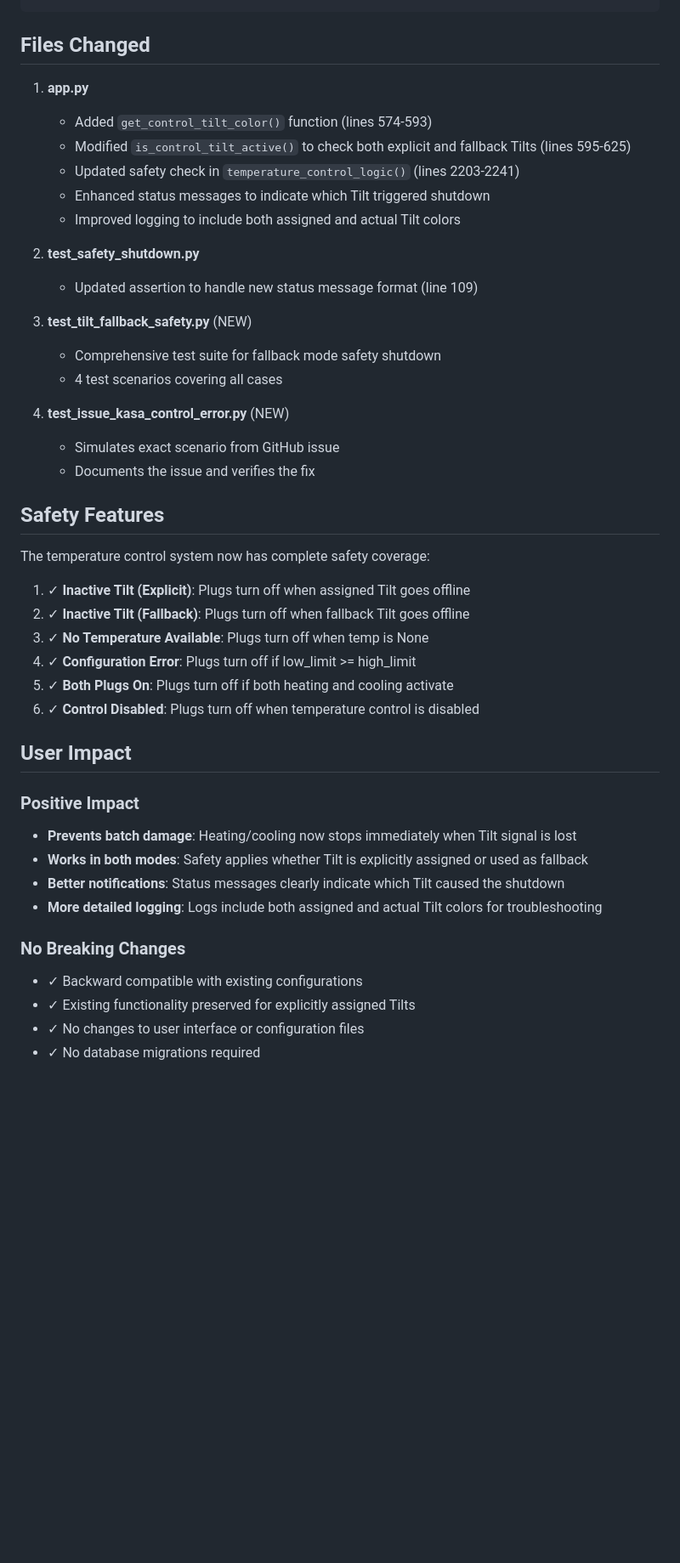
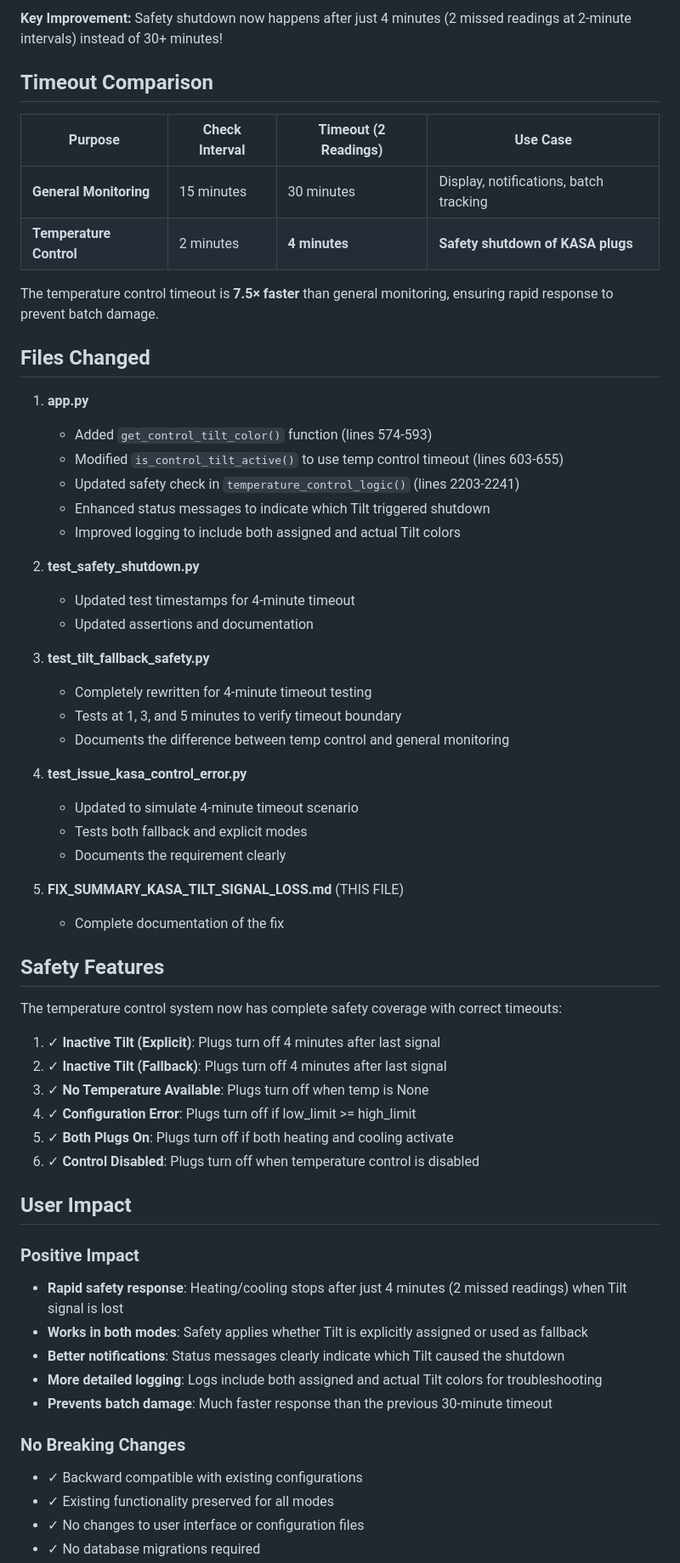
Before and after one commit to RabbitFarmer/Fermenter-Temp-Controller, a Markdown page: FIX_SUMMARY_KASA_TILT_SIGNAL_LOSS.md, the part around one of its changes. Shown at 85% size. Drawn GitHub-style; blank space fills up the shorter version.

````diff
--- a/FIX_SUMMARY_KASA_TILT_SIGNAL_LOSS.md
+++ b/FIX_SUMMARY_KASA_TILT_SIGNAL_LOSS.md
@@ -181,31 +219,48 @@ Time: 11:00 AM - Heater remains OFF, batch is safe ✓
 ```
+
+**Key Improvement:** Safety shutdown now happens after just 4 minutes (2 missed readings at 2-minute intervals) instead of 30+ minutes!
+
+## Timeout Comparison
+
+| Purpose | Check Interval | Timeout (2 Readings) | Use Case |
+|---------|---------------|----------------------|----------|
+| **General Monitoring** | 15 minutes | 30 minutes | Display, notifications, batch tracking |
+| **Temperature Control** | 2 minutes | **4 minutes** | **Safety shutdown of KASA plugs** |
+
+The temperature control timeout is **7.5× faster** than general monitoring, ensuring rapid response to prevent batch damage.
 
 ## Files Changed
 
 1. **app.py**
    - Added `get_control_tilt_color()` function (lines 574-593)
-   - Modified `is_control_tilt_active()` to check both explicit and fallback Tilts (lines 595-625)
+   - Modified `is_control_tilt_active()` to use temp control timeout (lines 603-655)
    - Updated safety check in `temperature_control_logic()` (lines 2203-2241)
    - Enhanced status messages to indicate which Tilt triggered shutdown
    - Improved logging to include both assigned and actual Tilt colors
 
 2. **test_safety_shutdown.py**
-   - Updated assertion to handle new status message format (line 109)
+   - Updated test timestamps for 4-minute timeout
+   - Updated assertions and documentation
 
-3. **test_tilt_fallback_safety.py** (NEW)
-   - Comprehensive test suite for fallback mode safety shutdown
-   - 4 test scenarios covering all cases
+3. **test_tilt_fallback_safety.py**
+   - Completely rewritten for 4-minute timeout testing
+   - Tests at 1, 3, and 5 minutes to verify timeout boundary
+   - Documents the difference between temp control and general monitoring
 
-4. **test_issue_kasa_control_error.py** (NEW)
-   - Simulates exact scenario from GitHub issue
-   - Documents the issue and verifies the fix
+4. **test_issue_kasa_control_error.py**
+   - Updated to simulate 4-minute timeout scenario
+   - Tests both fallback and explicit modes
+   - Documents the requirement clearly
+
+5. **FIX_SUMMARY_KASA_TILT_SIGNAL_LOSS.md** (THIS FILE)
+   - Complete documentation of the fix
 
 ## Safety Features
 
-The temperature control system now has complete safety coverage:
+The temperature control system now has complete safety coverage with correct timeouts:
 
-1. ✓ **Inactive Tilt (Explicit)**: Plugs turn off when assigned Tilt goes offline
-2. ✓ **Inactive Tilt (Fallback)**: Plugs turn off when fallback Tilt goes offline
+1. ✓ **Inactive Tilt (Explicit)**: Plugs turn off 4 minutes after last signal
+2. ✓ **Inactive Tilt (Fallback)**: Plugs turn off 4 minutes after last signal
 3. ✓ **No Temperature Available**: Plugs turn off when temp is None
 4. ✓ **Configuration Error**: Plugs turn off if low_limit >= high_limit
 5. ✓ **Both Plugs On**: Plugs turn off if both heating and cooling activate
@@ -214,13 +269,14 @@ The temperature control system now has complete safety coverage:
 ## User Impact
 
 ### Positive Impact
-- **Prevents batch damage**: Heating/cooling now stops immediately when Tilt signal is lost
+- **Rapid safety response**: Heating/cooling stops after just 4 minutes (2 missed readings) when Tilt signal is lost
 - **Works in both modes**: Safety applies whether Tilt is explicitly assigned or used as fallback
 - **Better notifications**: Status messages clearly indicate which Tilt caused the shutdown
 - **More detailed logging**: Logs include both assigned and actual Tilt colors for troubleshooting
+- **Prevents batch damage**: Much faster response than the previous 30-minute timeout
 
 ### No Breaking Changes
 - ✓ Backward compatible with existing configurations
-- ✓ Existing functionality preserved for explicitly assigned Tilts
+- ✓ Existing functionality preserved for all modes
 - ✓ No changes to user interface or configuration files
 - ✓ No database migrations required
````
Also changed, not shown: other parts of FIX_SUMMARY_KASA_TILT_SIGNAL_LOSS.md (+109 -50 lines).
